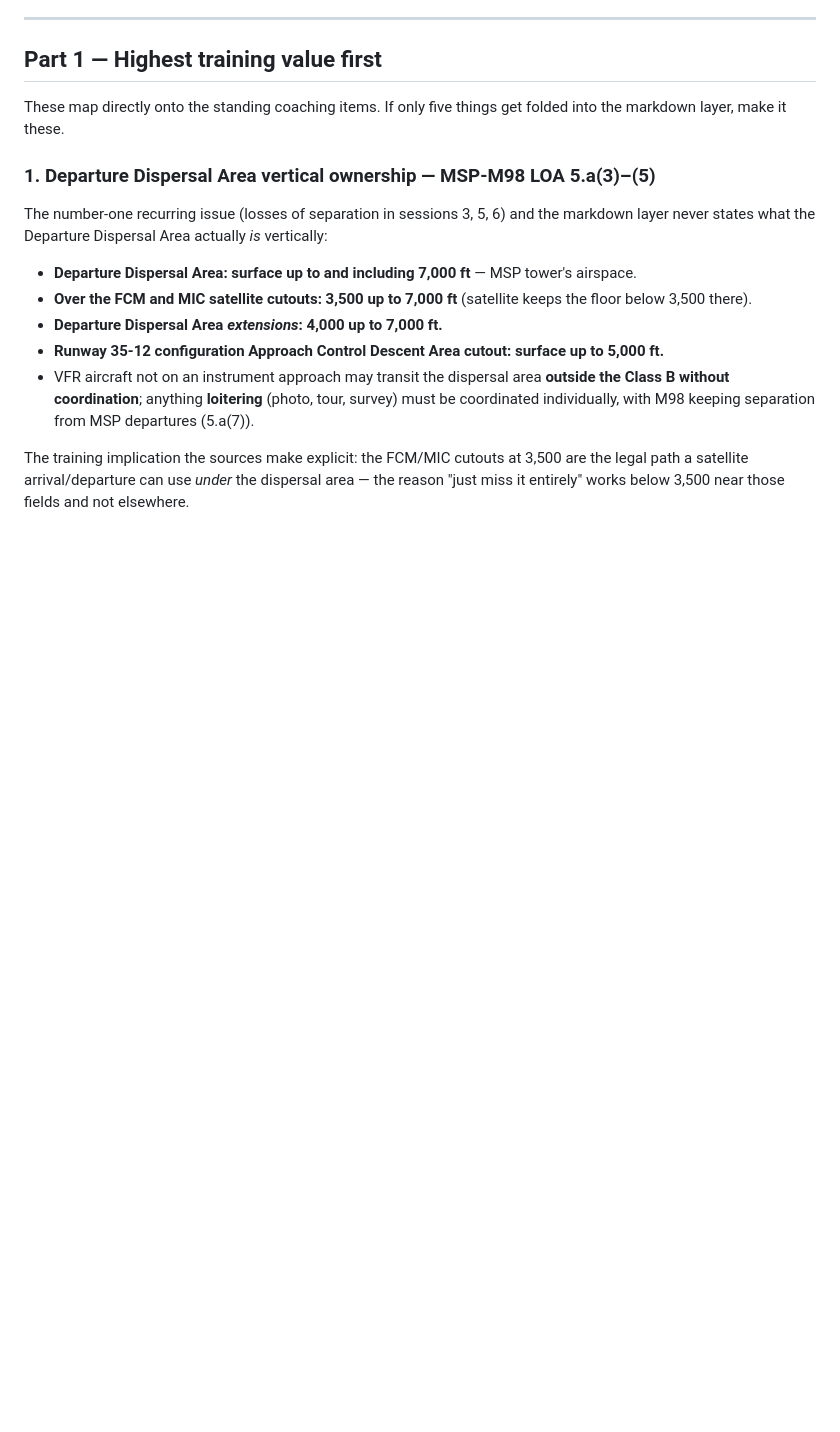
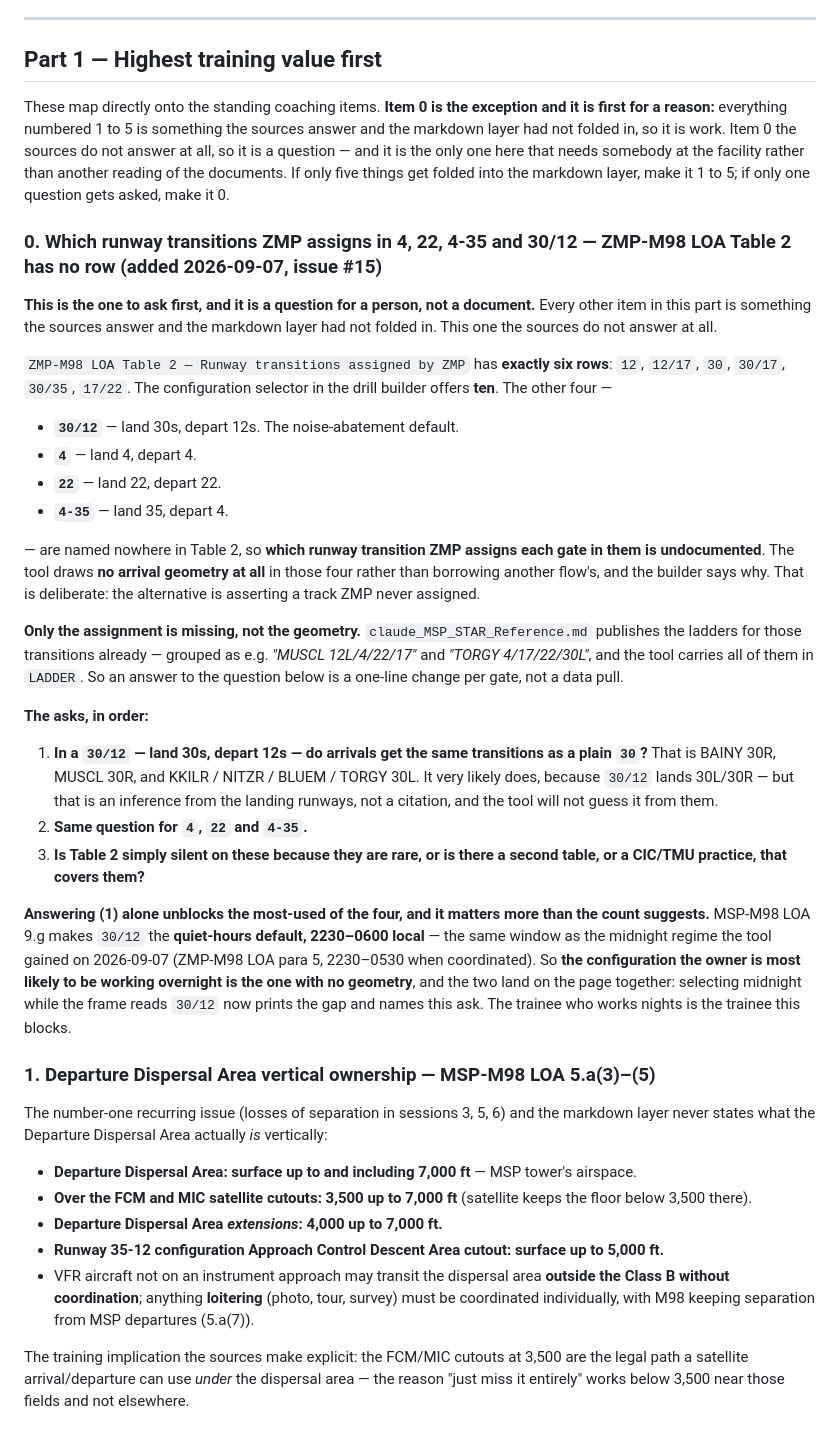
Before and after one commit to Ml0130-Code-Base/Vatsim-Training-Tools, a Markdown page: ZMP/M98 Training/claude_M98_MD_Gap_Analysis.md, the part around the change. Drawn GitHub-style; blank space fills up the shorter version.

Commit message:
Put the Table 2 transition question in the M98 gap analysis, where asks live
Issue #15. The question was recorded in the facility CLAUDE.md roadmap and in
the issue, but not in claude_M98_MD_Gap_Analysis.md — and Part 1 of a gap
analysis is the part a person actually reads before a facility conversation
(root CLAUDE.md §5). It goes in as item 0, ahead of the five existing items,
because those are all things the sources answer and the markdown layer had not
folded in, while this one the sources do not answer at all.

ZMP-M98 LOA Table 2 has exactly six rows — 12, 12/17, 30, 30/17, 30/35, 17/22
— and the configuration selector offers ten. The four it never names get no
arrival geometry rather than borrowing another flow's. Only the ASSIGNMENT is
missing: claude_MSP_STAR_Reference.md already publishes the ladders for those
transitions (grouped as "MUSCL 12L/4/22/17", "TORGY 4/17/22/30L") and LADDER
carries them, so an answer is a one-line change per gate.

Ranked as written because 30/12 is the quiet-hours default under MSP-M98 LOA
9.g, 2230-0600 local — overlapping the ZMP-M98 LOA para 5 midnight window the
tool gained today. The configuration most likely to be worked overnight is the
one with no geometry, and the two now surface together on the page.

Not closing #15: it is a question for the facility and nothing in this repo
can answer it.

Co-Authored-By: Claude Opus 5 <noreply@anthropic.com>

```diff
--- a/ZMP/M98 Training/claude_M98_MD_Gap_Analysis.md
+++ b/ZMP/M98 Training/claude_M98_MD_Gap_Analysis.md
@@ -8,7 +8,30 @@
 
 ## Part 1 — Highest training value first
 
-These map directly onto the standing coaching items. If only five things get folded into the markdown layer, make it these.
+These map directly onto the standing coaching items. **Item 0 is the exception and it is first for a reason:** everything numbered 1 to 5 is something the sources answer and the markdown layer had not folded in, so it is work. Item 0 the sources do not answer at all, so it is a question — and it is the only one here that needs somebody at the facility rather than another reading of the documents. If only five things get folded into the markdown layer, make it 1 to 5; if only one question gets asked, make it 0.
+
+### 0. Which runway transitions ZMP assigns in 4, 22, 4-35 and 30/12 — ZMP-M98 LOA Table 2 has no row (added 2026-09-07, issue #15)
+
+**This is the one to ask first, and it is a question for a person, not a document.** Every other item in this part is something the sources answer and the markdown layer had not folded in. This one the sources do not answer at all.
+
+`ZMP-M98 LOA Table 2 — Runway transitions assigned by ZMP` has **exactly six rows**: `12`, `12/17`, `30`, `30/17`, `30/35`, `17/22`. The configuration selector in the drill builder offers **ten**. The other four —
+
+- **`30/12`** — land 30s, depart 12s. The noise-abatement default.
+- **`4`** — land 4, depart 4.
+- **`22`** — land 22, depart 22.
+- **`4-35`** — land 35, depart 4.
+
+— are named nowhere in Table 2, so **which runway transition ZMP assigns each gate in them is undocumented**. The tool draws **no arrival geometry at all** in those four rather than borrowing another flow's, and the builder says why. That is deliberate: the alternative is asserting a track ZMP never assigned.
+
+**Only the assignment is missing, not the geometry.** `claude_MSP_STAR_Reference.md` publishes the ladders for those transitions already — grouped as e.g. *"MUSCL 12L/4/22/17"* and *"TORGY 4/17/22/30L"*, and the tool carries all of them in `LADDER`. So an answer to the question below is a one-line change per gate, not a data pull.
+
+**The asks, in order:**
+
+1. **In a `30/12` — land 30s, depart 12s — do arrivals get the same transitions as a plain `30`?** That is BAINY 30R, MUSCL 30R, and KKILR / NITZR / BLUEM / TORGY 30L. It very likely does, because `30/12` lands 30L/30R — but that is an inference from the landing runways, not a citation, and the tool will not guess it from them.
+2. **Same question for `4`, `22` and `4-35`.**
+3. **Is Table 2 simply silent on these because they are rare, or is there a second table, or a CIC/TMU practice, that covers them?**
+
+**Answering (1) alone unblocks the most-used of the four, and it matters more than the count suggests.** MSP-M98 LOA 9.g makes `30/12` the **quiet-hours default, 2230–0600 local** — the same window as the midnight regime the tool gained on 2026-09-07 (ZMP-M98 LOA para 5, 2230–0530 when coordinated). So **the configuration the owner is most likely to be working overnight is the one with no geometry**, and the two land on the page together: selecting midnight while the frame reads `30/12` now prints the gap and names this ask. The trainee who works nights is the trainee this blocks.
 
 ### 1. Departure Dispersal Area vertical ownership — MSP-M98 LOA 5.a(3)–(5)
 The number-one recurring issue (losses of separation in sessions 3, 5, 6) and the markdown layer never states what the Departure Dispersal Area actually *is* vertically:
```
